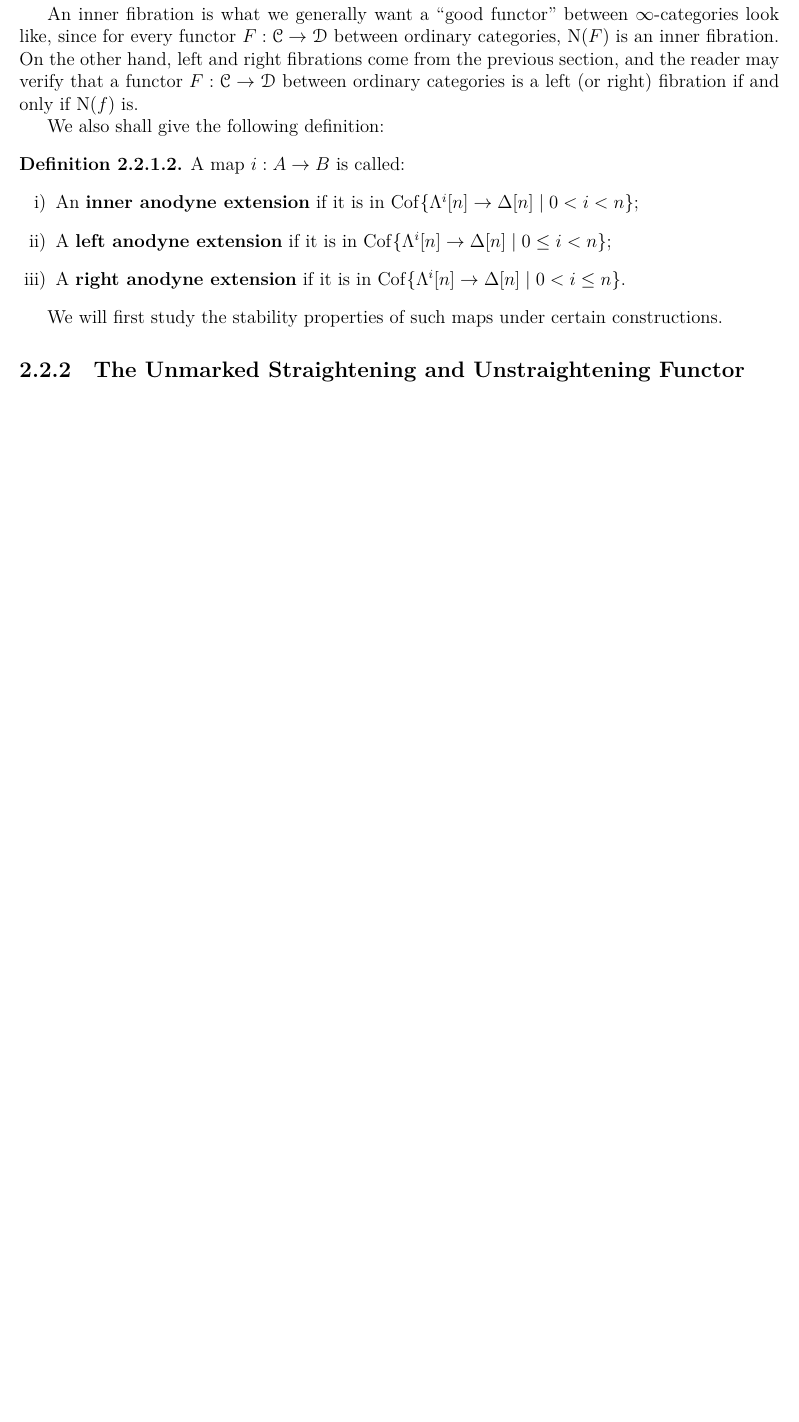
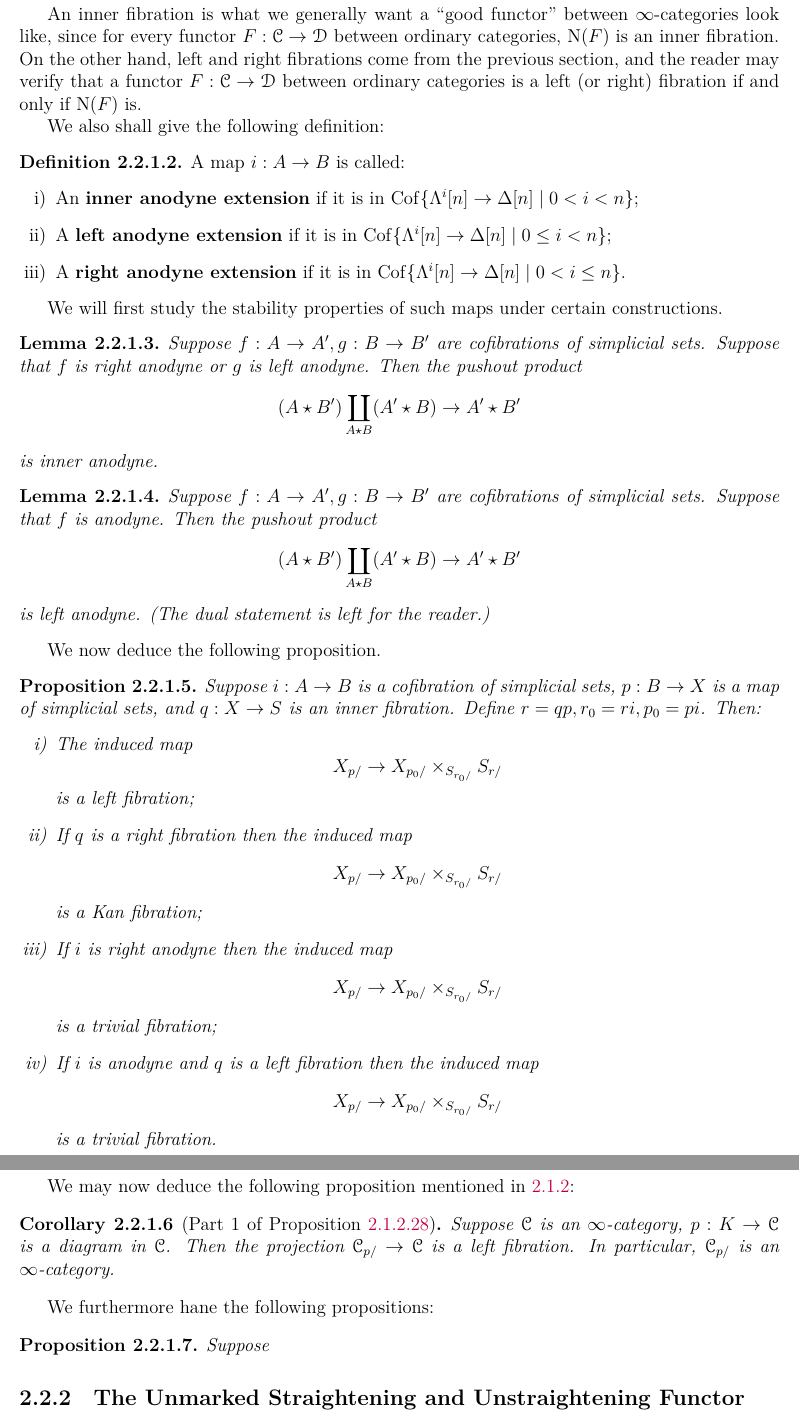
Before and after one commit to Frank990919/Homotopy-Theory, a LaTeX thesis (main.tex, which reads 2.2.1.tex): part of page 74 of 74 before the commit and two parts of pages 74 and 75 of 75 after it, the two joined at a grey line, cut so that both start at the same text, the shorter picture padded with empty space. Compiled offline with XeLaTeX.

Commit message:
Labels in 2.1.2, updated 2.2.1

```diff
--- a/2.2.1.tex
+++ b/2.2.1.tex
@@ -14,7 +14,7 @@ We first give the following definitions:
 An inner fibration is what we generally want a ``good functor'' between $\infty$-categories look like, since for every functor $F:\catC\to\catD$
 between ordinary categories, $\N(F)$ is an inner fibration. On the other hand, left and right fibrations come from the previous section,
 and the reader may verify that a functor $F:\catC\to\catD$ between ordinary categories is a left (or right) fibration if and only if
-$\N(f)$ is.
+$\N(F)$ is.
 
 We also shall give the following definition:
 
@@ -28,3 +28,40 @@ We also shall give the following definition:
 }
 
 We will first study the stability properties of such maps under certain constructions.
+
+\lem{
+    Suppose $f:A\to A',g:B\to B'$ are cofibrations of simplicial sets. Suppose that $f$ is right anodyne or $g$ is left anodyne.
+    Then the pushout product $$(A\star B')\coprod_{A\star B}(A'\star B)\to A'\star B'$$ is inner anodyne.
+}
+
+\lem{
+    Suppose $f:A\to A',g:B\to B'$ are cofibrations of simplicial sets. Suppose that $f$ is anodyne.
+    Then the pushout product $$(A\star B')\coprod_{A\star B}(A'\star B)\to A'\star B'$$ is left anodyne.
+    (The dual statement is left for the reader.)
+}
+
+We now deduce the following proposition.
+
+\prop{
+    Suppose $i:A\to B$ is a cofibration of simplicial sets, $p:B\to X$ is a map of simplicial sets, and $q:X\to S$
+    is an inner fibration. Define $r=qp,r_0=ri,p_0=pi$. Then:
+    \begin{enumerate}[i)]
+        \item The induced map $$X_{p/}\to X_{p_0/}\times_{S_{r_0/}}S_{r/}$$ is a left fibration;
+        \item If $q$ is a right fibration then the induced map $$X_{p/}\to X_{p_0/}\times_{S_{r_0/}}S_{r/}$$ is a Kan fibration;
+        \item If $i$ is right anodyne then the induced map $$X_{p/}\to X_{p_0/}\times_{S_{r_0/}}S_{r/}$$ is a trivial fibration;
+        \item If $i$ is anodyne and $q$ is a left fibration then the induced map $$X_{p/}\to X_{p_0/}\times_{S_{r_0/}}S_{r/}$$ is a trivial fibration.
+    \end{enumerate}
+}
+
+We may now deduce the following proposition mentioned in \ref{seci}:
+
+\cor{[Part 1 of Proposition \ref{tagl}]
+    Suppose $\catC$ is an $\infty$-category, $p:K\to\catC$ is a diagram in $\catC$. Then the projection $\catC_{p/}\to\catC$
+    is a left fibration. In particular, $\catC_{p/}$ is an $\infty$-category.
+}
+
+We furthermore hane the following propositions:
+
+\prop{
+    Suppose
+}
```
Also changed, not shown: 2.1.2.tex (+3 -1 lines), main.pdf.
